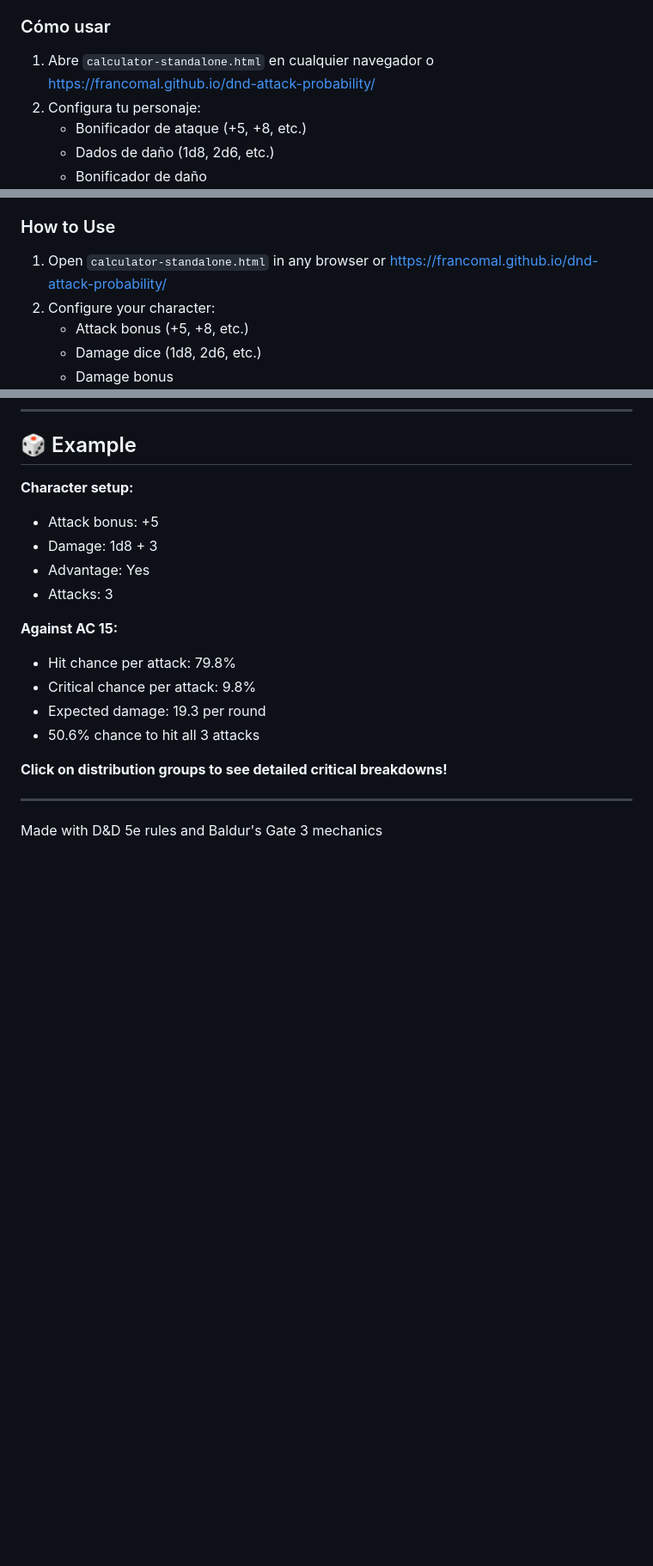
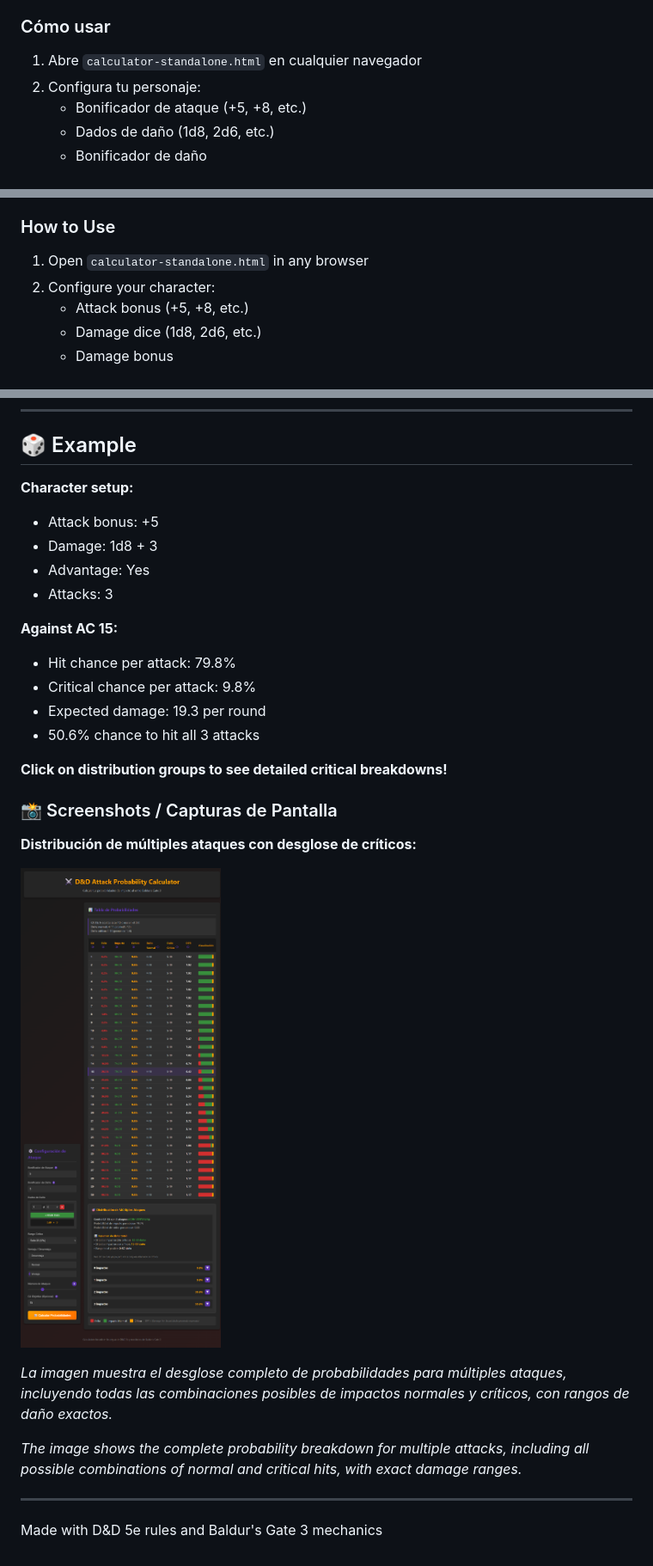
Before and after one commit to FrancoMal/dnd-attack-probability, a Markdown page: README.md, 3 parts joined by grey strips. Shown: that part at 86% size. Drawn GitHub-style; pictures changed too: screenshots/multiattack-detail.png (added); blank space fills up the shorter version.

```diff
--- a/README.md
+++ b/README.md
@@ -19,7 +21,7 @@ Una calculadora de probabilidades de combate para Dungeons & Dragons 5e inspirad
 
 ### Cómo usar
 
-1. Abre `calculator-standalone.html` en cualquier navegador o https://francomal.github.io/dnd-attack-probability/
+1. Abre `calculator-standalone.html` en cualquier navegador
 2. Configura tu personaje:
    - Bonificador de ataque (+5, +8, etc.)
    - Dados de daño (1d8, 2d6, etc.)
@@ -62,7 +66,7 @@ A combat probability calculator for Dungeons & Dragons 5e inspired by Baldur's G
 
 ### How to Use
 
-1. Open `calculator-standalone.html` in any browser or https://francomal.github.io/dnd-attack-probability/
+1. Open `calculator-standalone.html` in any browser
 2. Configure your character:
    - Attack bonus (+5, +8, etc.)
    - Damage dice (1d8, 2d6, etc.)
@@ -102,6 +106,16 @@ Uses multinomial distribution for precise calculations:
 
 **Click on distribution groups to see detailed critical breakdowns!**
 
+### 📸 Screenshots / Capturas de Pantalla
+
+**Distribución de múltiples ataques con desglose de críticos:**
+
+![Distribución detallada de múltiples ataques](screenshots/multiattack-detail.png)
+
+*La imagen muestra el desglose completo de probabilidades para múltiples ataques, incluyendo todas las combinaciones posibles de impactos normales y críticos, con rangos de daño exactos.*
+
+*The image shows the complete probability breakdown for multiple attacks, including all possible combinations of normal and critical hits, with exact damage ranges.*
+
 ---
 
 Made with D&D 5e rules and Baldur's Gate 3 mechanics
```
Also changed, not shown: other parts of README.md (+4 -0 lines), screenshots/preview-full.png (added).
